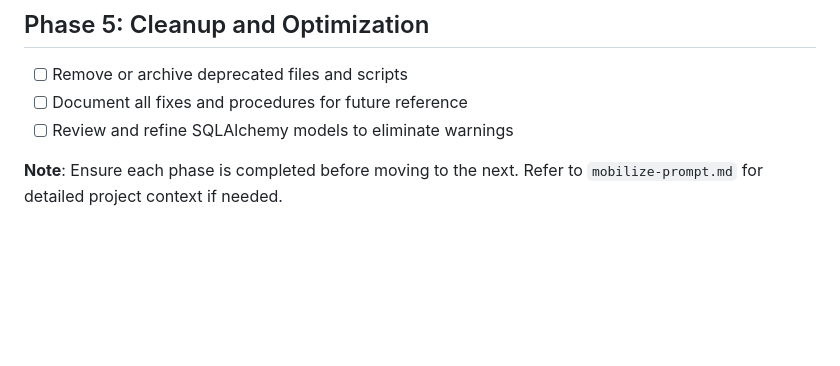
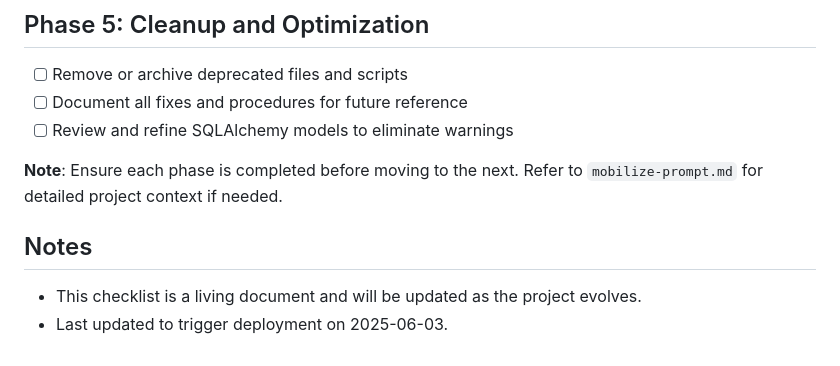
Before and after one commit to jburchel/mobilize, a Markdown page: docs/project-checklist.md, the part around the change. GitHub-like rendering; blank space fills up the shorter version.

Commit message:
Update project-checklist.md with minor note to trigger deployment

```diff
--- a/docs/project-checklist.md
+++ b/docs/project-checklist.md
@@ -376,3 +376,7 @@ Phase 7 Complete when: Application is stable and users are satisfied
 - [ ] Review and refine SQLAlchemy models to eliminate warnings
 
 **Note**: Ensure each phase is completed before moving to the next. Refer to `mobilize-prompt.md` for detailed project context if needed.
+
+## Notes
+- This checklist is a living document and will be updated as the project evolves.
+- Last updated to trigger deployment on 2025-06-03.
```
